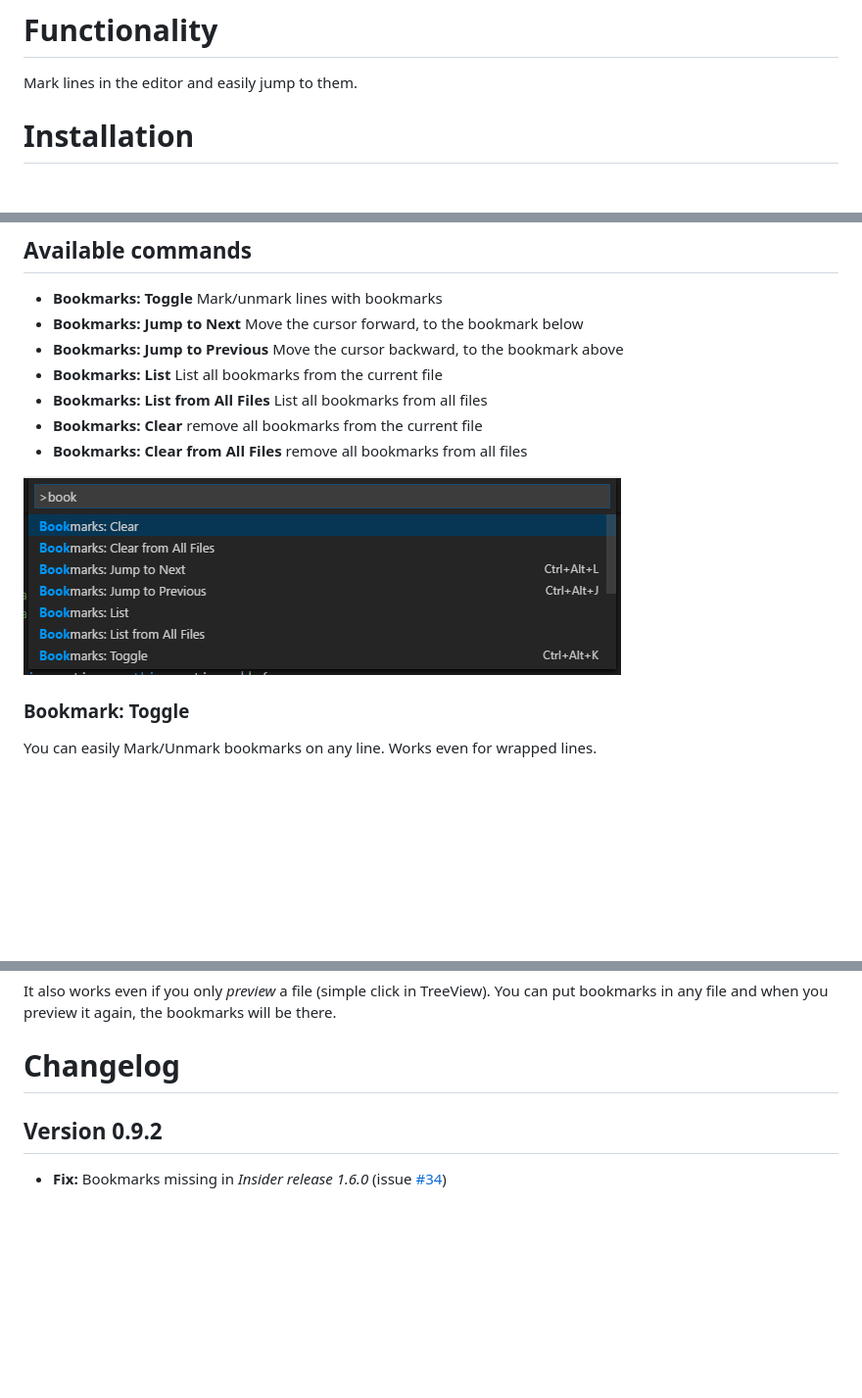
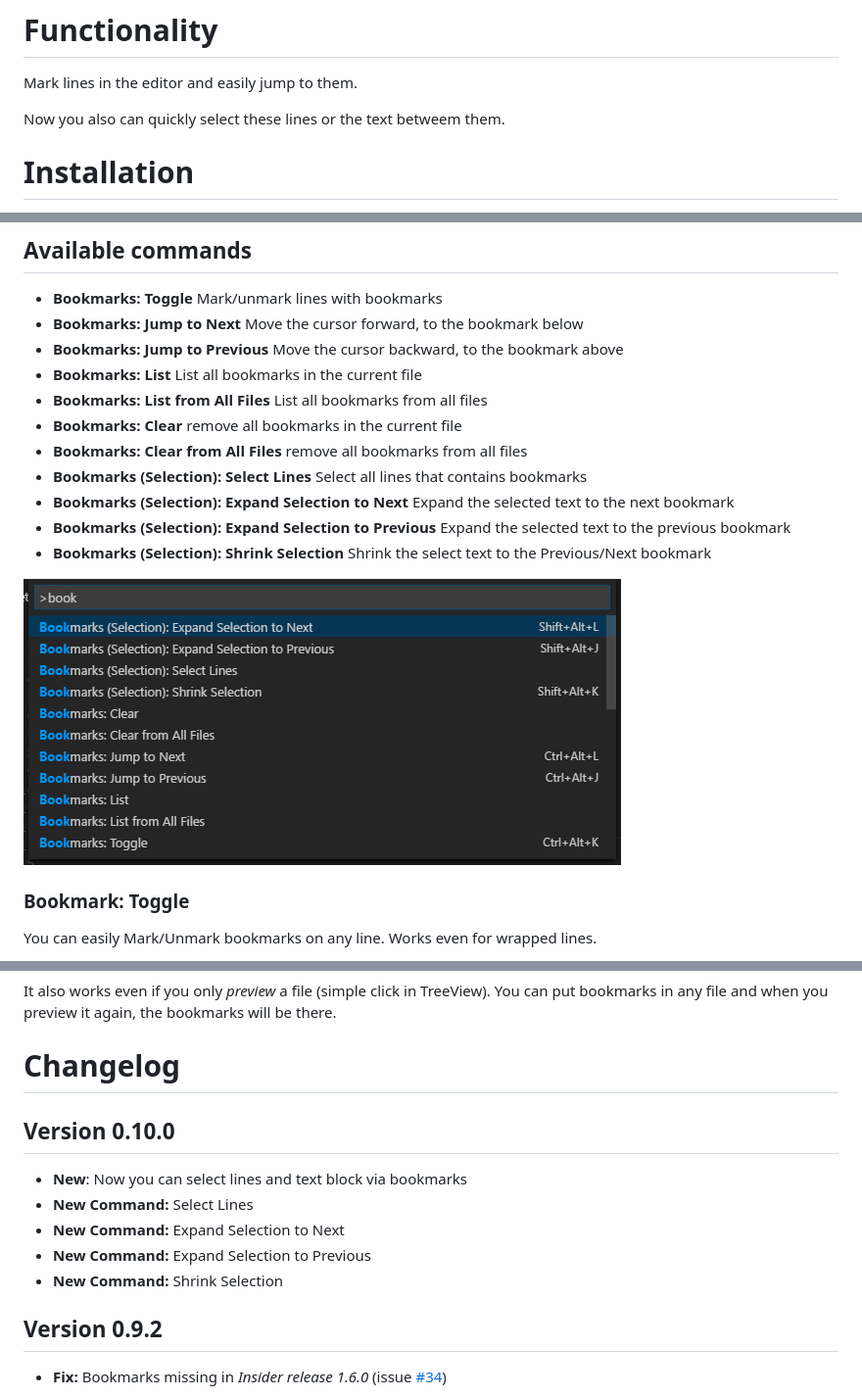
Before and after one commit to alefragnani/vscode-bookmarks, a Markdown page: README.md, 3 parts joined by grey strips. Shown at 98% size. GitHub-like rendering; pictures changed too: images/bookmarks-commands.png; blank space fills up the shorter version.

```diff
--- a/README.md
+++ b/README.md
@@ -1,6 +1,8 @@
 # Functionality
 
 Mark lines in the editor and easily jump to them.
+
+Now you also can quickly select these lines or the text betweem them.
 
 # Installation
 
@@ -13,10 +15,14 @@ Press `F1` in VSCode, type `ext install` and then look for `Bookmarks`.
 * **Bookmarks: Toggle** Mark/unmark lines with bookmarks
 * **Bookmarks: Jump to Next** Move the cursor forward, to the bookmark below
 * **Bookmarks: Jump to Previous** Move the cursor backward, to the bookmark above
-* **Bookmarks: List** List all bookmarks from the current file
+* **Bookmarks: List** List all bookmarks in the current file
 * **Bookmarks: List from All Files** List all bookmarks from all files
-* **Bookmarks: Clear** remove all bookmarks from the current file
+* **Bookmarks: Clear** remove all bookmarks in the current file
 * **Bookmarks: Clear from All Files** remove all bookmarks from all files
+* **Bookmarks (Selection): Select Lines** Select all lines that contains bookmarks
+* **Bookmarks (Selection): Expand Selection to Next** Expand the selected text to the next bookmark
+* **Bookmarks (Selection): Expand Selection to Previous** Expand the selected text to the previous bookmark
+* **Bookmarks (Selection): Shrink Selection** Shrink the select text to the Previous/Next bookmark
 
 ![Commands](images/bookmarks-commands.png)
 
@@ -82,6 +97,14 @@ The bookmarks are saved _per session_ for the project that you are using. You do
 It also works even if you only _preview_ a file (simple click in TreeView). You can put bookmarks in any file and when you preview it again, the bookmarks will be there.
 
 # Changelog
+
+## Version 0.10.0
+
+* **New**: Now you can select lines and text block via bookmarks
+* **New Command:** Select Lines
+* **New Command:** Expand Selection to Next
+* **New Command:** Expand Selection to Previous
+* **New Command:** Shrink Selection
 
 ## Version 0.9.2
 
```
Also changed, not shown: other parts of README.md (+18 -9 lines), images/bookmarks-selection-expand-shrink.gif (added), images/bookmarks-selection-select-line.gif (added), 2 other files.
